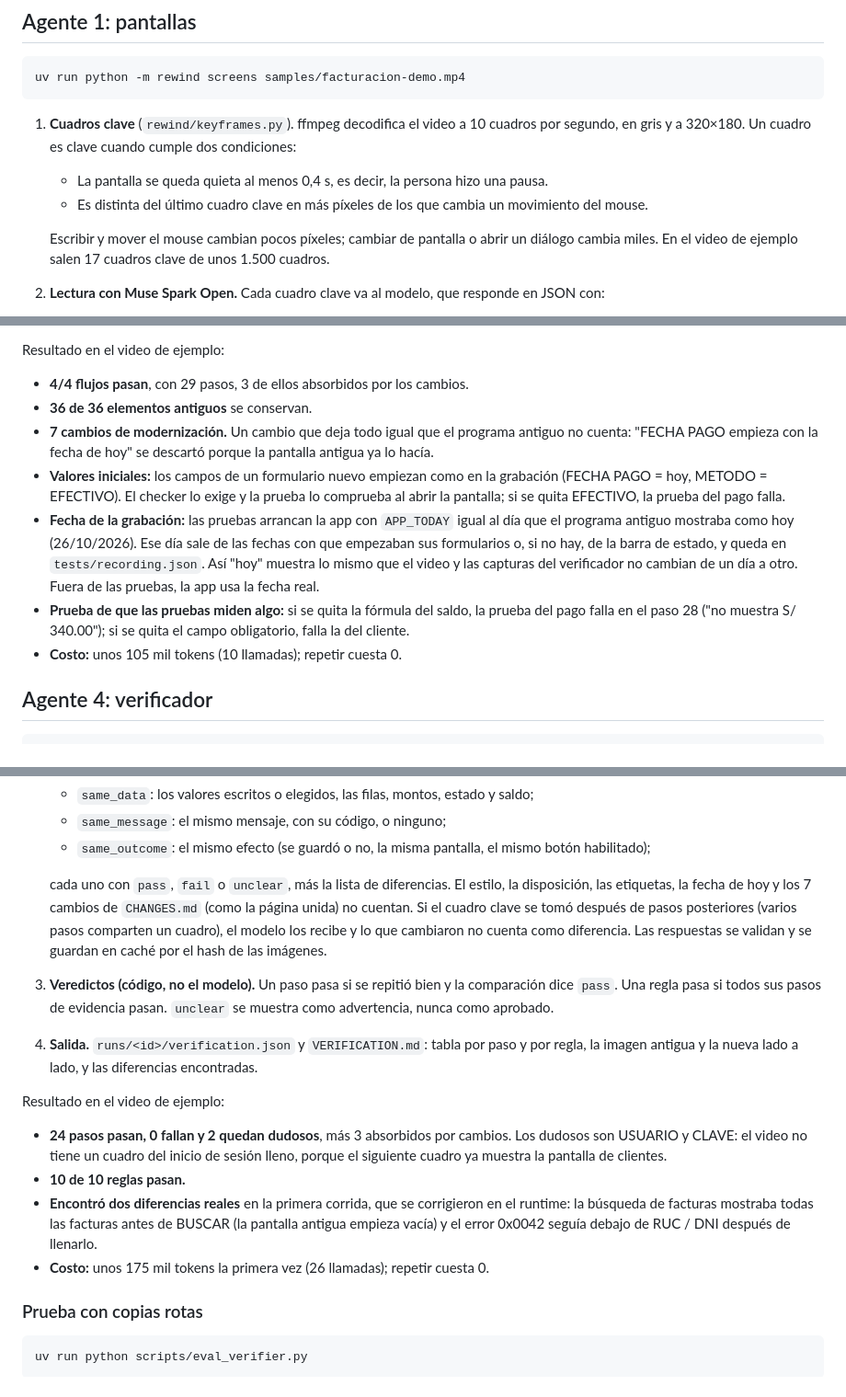
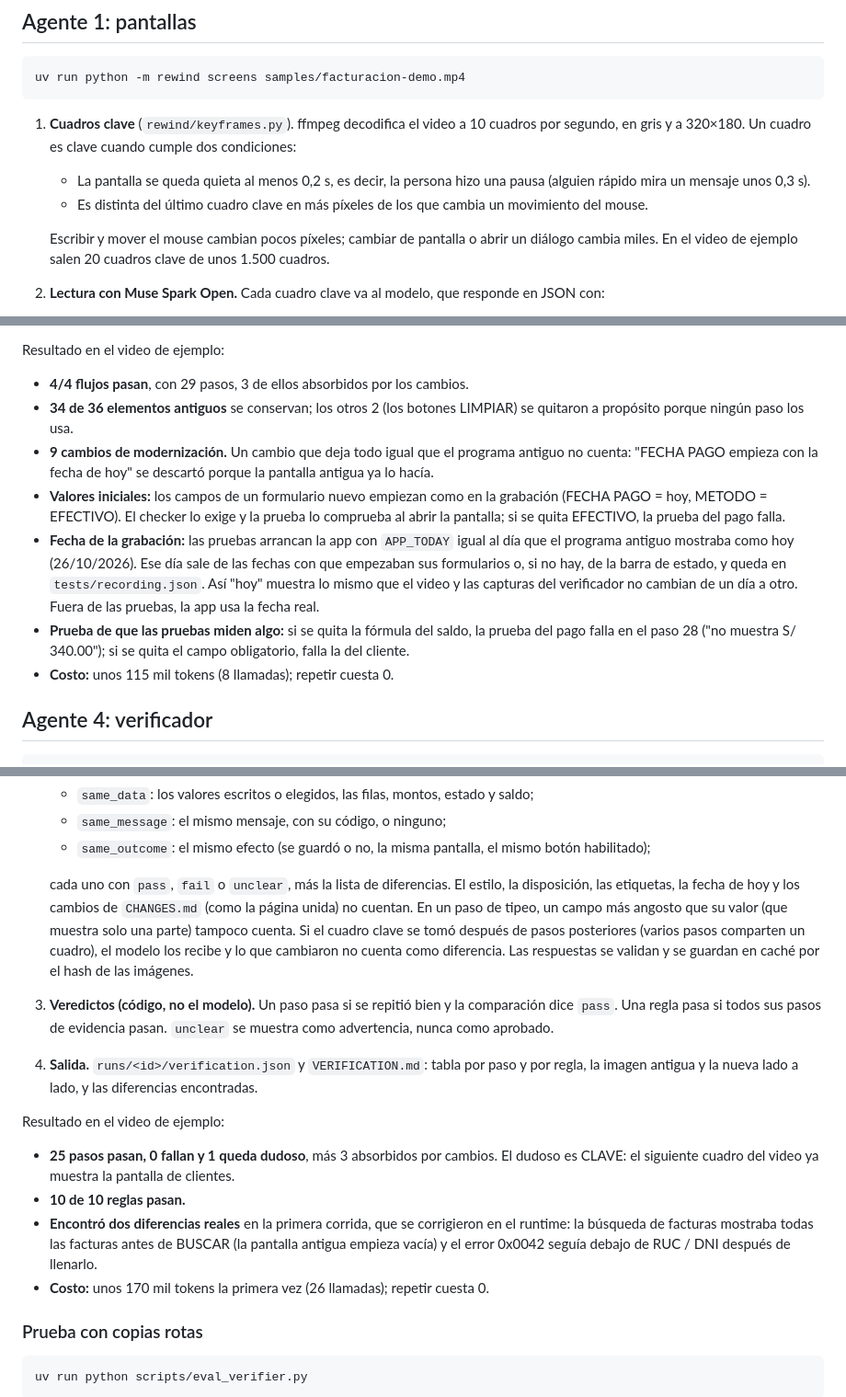
Before and after one commit to JeffersonAreque/rewind, a Markdown page: docs/arquitectura.md, 3 parts joined by grey strips. Shown at 92% size. GitHub-like rendering.

````diff
--- a/docs/arquitectura.md
+++ b/docs/arquitectura.md
@@ -38,10 +38,10 @@ uv run python -m rewind screens samples/facturacion-demo.mp4
 ```
 
 1. **Cuadros clave** (`rewind/keyframes.py`). ffmpeg decodifica el video a 10 cuadros por segundo, en gris y a 320×180. Un cuadro es clave cuando cumple dos condiciones:
-   - La pantalla se queda quieta al menos 0,4 s, es decir, la persona hizo una pausa.
+   - La pantalla se queda quieta al menos 0,2 s, es decir, la persona hizo una pausa (alguien rápido mira un mensaje unos 0,3 s).
    - Es distinta del último cuadro clave en más píxeles de los que cambia un movimiento del mouse.
 
-   Escribir y mover el mouse cambian pocos píxeles; cambiar de pantalla o abrir un diálogo cambia miles. En el video de ejemplo salen 17 cuadros clave de unos 1.500 cuadros.
+   Escribir y mover el mouse cambian pocos píxeles; cambiar de pantalla o abrir un diálogo cambia miles. En el video de ejemplo salen 20 cuadros clave de unos 1.500 cuadros.
 2. **Lectura con Muse Spark Open.** Cada cuadro clave va al modelo, que responde en JSON con:
    - el nombre de la pantalla y el título de la ventana;
    - las secciones, con sus campos: etiqueta, tipo, valor y si es editable (fondo blanco) o de solo lectura (fondo gris);
@@ -180,12 +180,12 @@ Si un chequeo falla, el error vuelve al modelo y la llamada se reintenta. Una re
 
 Resultado en el video de ejemplo:
 - **4/4 flujos pasan**, con 29 pasos, 3 de ellos absorbidos por los cambios.
-- **36 de 36 elementos antiguos** se conservan.
-- **7 cambios de modernización.** Un cambio que deja todo igual que el programa antiguo no cuenta: "FECHA PAGO empieza con la fecha de hoy" se descartó porque la pantalla antigua ya lo hacía.
+- **34 de 36 elementos antiguos** se conservan; los otros 2 (los botones LIMPIAR) se quitaron a propósito porque ningún paso los usa.
+- **9 cambios de modernización.** Un cambio que deja todo igual que el programa antiguo no cuenta: "FECHA PAGO empieza con la fecha de hoy" se descartó porque la pantalla antigua ya lo hacía.
 - **Valores iniciales:** los campos de un formulario nuevo empiezan como en la grabación (FECHA PAGO = hoy, METODO = EFECTIVO). El checker lo exige y la prueba lo comprueba al abrir la pantalla; si se quita EFECTIVO, la prueba del pago falla.
 - **Fecha de la grabación:** las pruebas arrancan la app con `APP_TODAY` igual al día que el programa antiguo mostraba como hoy (26/10/2026). Ese día sale de las fechas con que empezaban sus formularios o, si no hay, de la barra de estado, y queda en `tests/recording.json`. Así "hoy" muestra lo mismo que el video y las capturas del verificador no cambian de un día a otro. Fuera de las pruebas, la app usa la fecha real.
 - **Prueba de que las pruebas miden algo:** si se quita la fórmula del saldo, la prueba del pago falla en el paso 28 ("no muestra S/ 340.00"); si se quita el campo obligatorio, falla la del cliente.
-- **Costo:** unos 105 mil tokens (10 llamadas); repetir cuesta 0.
+- **Costo:** unos 115 mil tokens (8 llamadas); repetir cuesta 0.
 
 ## Agente 4: verificador
 
@@ -201,15 +201,15 @@ Las pruebas del constructor dicen si cada flujo llega al final. El verificador a
    - `same_message`: el mismo mensaje, con su código, o ninguno;
    - `same_outcome`: el mismo efecto (se guardó o no, la misma pantalla, el mismo botón habilitado);
 
-   cada uno con `pass`, `fail` o `unclear`, más la lista de diferencias. El estilo, la disposición, las etiquetas, la fecha de hoy y los 7 cambios de `CHANGES.md` (como la página unida) no cuentan. Si el cuadro clave se tomó después de pasos posteriores (varios pasos comparten un cuadro), el modelo los recibe y lo que cambiaron no cuenta como diferencia. Las respuestas se validan y se guardan en caché por el hash de las imágenes.
+   cada uno con `pass`, `fail` o `unclear`, más la lista de diferencias. El estilo, la disposición, las etiquetas, la fecha de hoy y los cambios de `CHANGES.md` (como la página unida) no cuentan. En un paso de tipeo, un campo más angosto que su valor (que muestra solo una parte) tampoco cuenta. Si el cuadro clave se tomó después de pasos posteriores (varios pasos comparten un cuadro), el modelo los recibe y lo que cambiaron no cuenta como diferencia. Las respuestas se validan y se guardan en caché por el hash de las imágenes.
 3. **Veredictos (código, no el modelo).** Un paso pasa si se repitió bien y la comparación dice `pass`. Una regla pasa si todos sus pasos de evidencia pasan. `unclear` se muestra como advertencia, nunca como aprobado.
 4. **Salida.** `runs/<id>/verification.json` y `VERIFICATION.md`: tabla por paso y por regla, la imagen antigua y la nueva lado a lado, y las diferencias encontradas.
 
 Resultado en el video de ejemplo:
-- **24 pasos pasan, 0 fallan y 2 quedan dudosos**, más 3 absorbidos por cambios. Los dudosos son USUARIO y CLAVE: el video no tiene un cuadro del inicio de sesión lleno, porque el siguiente cuadro ya muestra la pantalla de clientes.
+- **25 pasos pasan, 0 fallan y 1 queda dudoso**, más 3 absorbidos por cambios. El dudoso es CLAVE: el siguiente cuadro del video ya muestra la pantalla de clientes.
 - **10 de 10 reglas pasan.**
 - **Encontró dos diferencias reales** en la primera corrida, que se corrigieron en el runtime: la búsqueda de facturas mostraba todas las facturas antes de BUSCAR (la pantalla antigua empieza vacía) y el error 0x0042 seguía debajo de RUC / DNI después de llenarlo.
-- **Costo:** unos 175 mil tokens la primera vez (26 llamadas); repetir cuesta 0.
+- **Costo:** unos 170 mil tokens la primera vez (26 llamadas); repetir cuesta 0.
 
 ### Prueba con copias rotas
 
````
Also changed, not shown: other parts of docs/arquitectura.md (+7 -7 lines), README.en.md (+6 -6 lines), README.md (+6 -6 lines).
